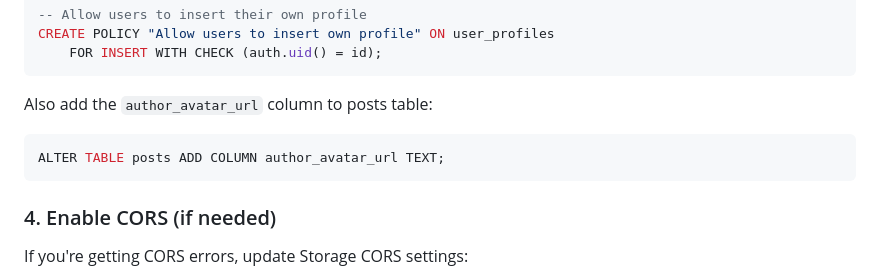
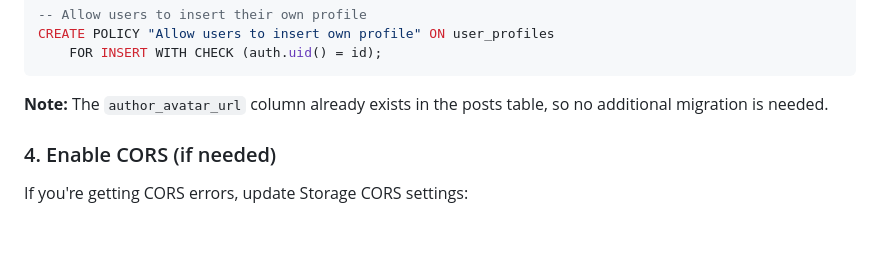
Before and after one commit to Carlowsszxz/URS, a Markdown page: SUPABASE_SETUP.md, the part around the change. GitHub-like rendering; blank space fills up the shorter version.

Commit message:
Fix SQL setup instructions - remove duplicate author_avatar_url column creation

````diff
--- a/SUPABASE_SETUP.md
+++ b/SUPABASE_SETUP.md
@@ -78,11 +78,7 @@ CREATE POLICY "Allow users to insert own profile" ON user_profiles
     FOR INSERT WITH CHECK (auth.uid() = id);
 ```
 
-Also add the `author_avatar_url` column to posts table:
-
-```sql
-ALTER TABLE posts ADD COLUMN author_avatar_url TEXT;
-```
+**Note:** The `author_avatar_url` column already exists in the posts table, so no additional migration is needed.
 
 ### 4. Enable CORS (if needed)
 
````
